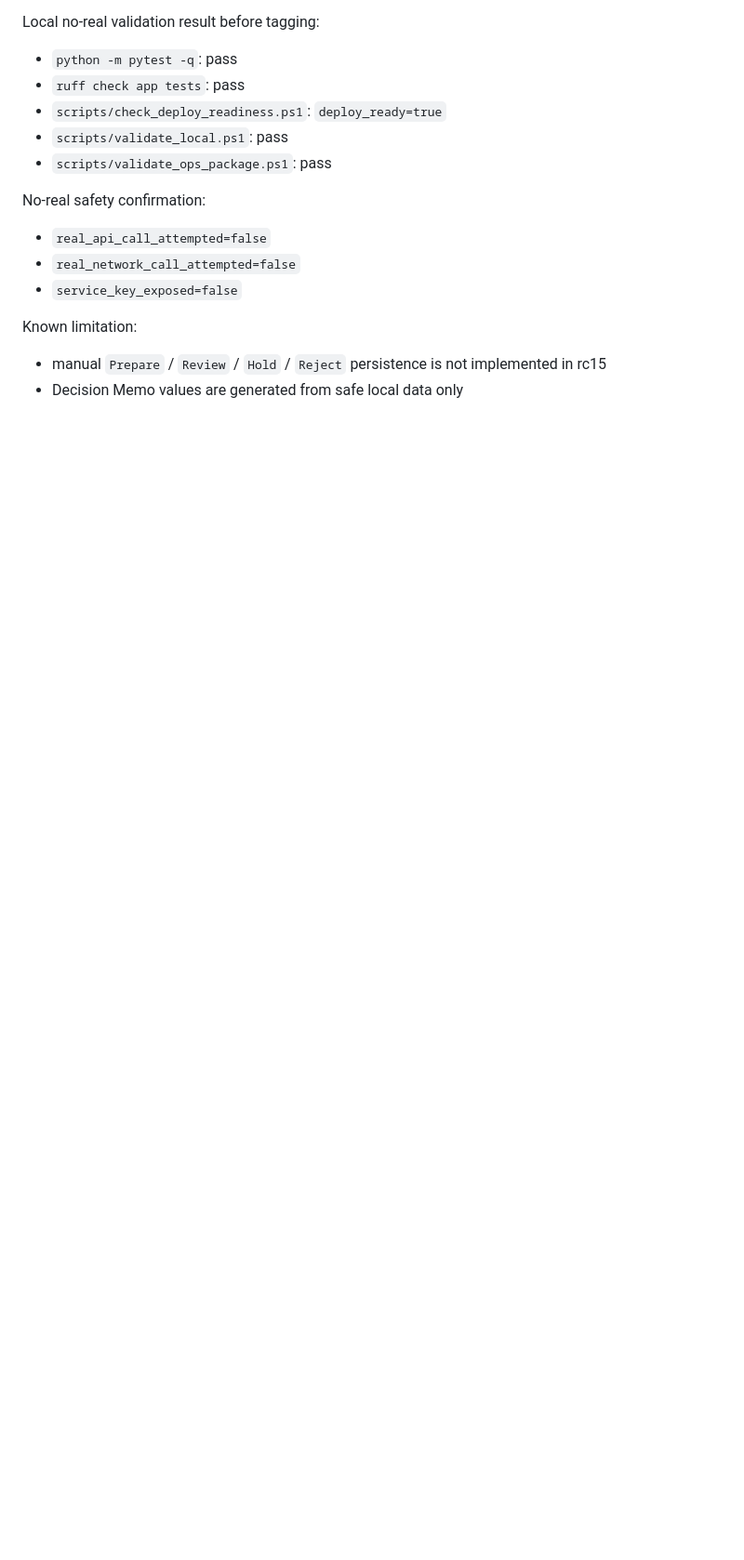
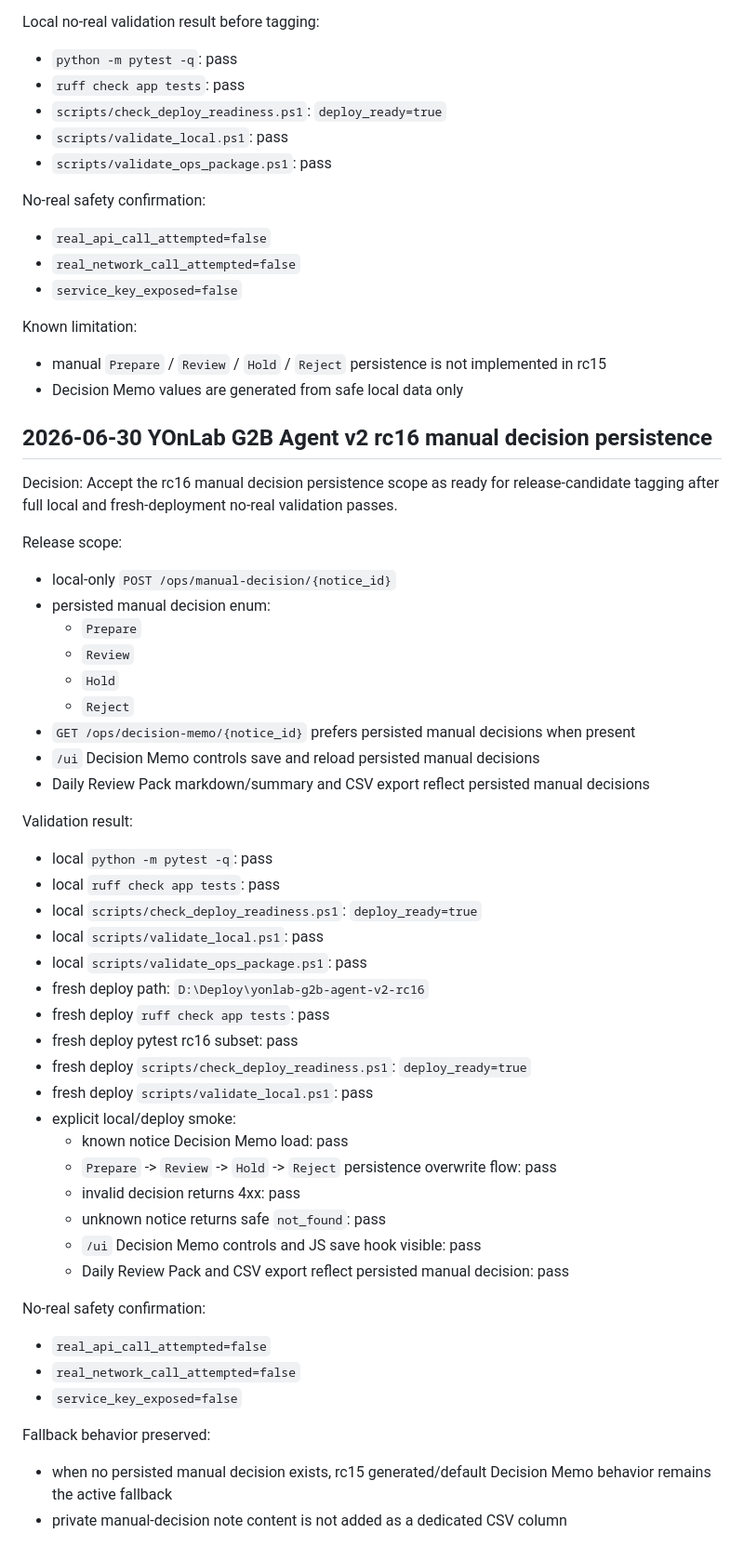
Before and after one commit to yubi-lee/yonlab-g2b-agent-v2, a Markdown page: docs/99_DECISION_LOG.md, the part around the change. Shown at 93% size. GitHub-like rendering; blank space fills up the shorter version.

Commit message:
docs: record rc16 manual decision persistence validation

```diff
--- a/docs/99_DECISION_LOG.md
+++ b/docs/99_DECISION_LOG.md
@@ -488,3 +488,52 @@ Known limitation:
 
 - manual `Prepare` / `Review` / `Hold` / `Reject` persistence is not implemented in rc15
 - Decision Memo values are generated from safe local data only
+
+## 2026-06-30 YOnLab G2B Agent v2 rc16 manual decision persistence
+
+Decision: Accept the rc16 manual decision persistence scope as ready for release-candidate
+tagging after full local and fresh-deployment no-real validation passes.
+
+Release scope:
+
+- local-only `POST /ops/manual-decision/{notice_id}`
+- persisted manual decision enum:
+  - `Prepare`
+  - `Review`
+  - `Hold`
+  - `Reject`
+- `GET /ops/decision-memo/{notice_id}` prefers persisted manual decisions when present
+- `/ui` Decision Memo controls save and reload persisted manual decisions
+- Daily Review Pack markdown/summary and CSV export reflect persisted manual decisions
+
+Validation result:
+
+- local `python -m pytest -q`: pass
+- local `ruff check app tests`: pass
+- local `scripts/check_deploy_readiness.ps1`: `deploy_ready=true`
+- local `scripts/validate_local.ps1`: pass
+- local `scripts/validate_ops_package.ps1`: pass
+- fresh deploy path: `D:\Deploy\yonlab-g2b-agent-v2-rc16`
+- fresh deploy `ruff check app tests`: pass
+- fresh deploy pytest rc16 subset: pass
+- fresh deploy `scripts/check_deploy_readiness.ps1`: `deploy_ready=true`
+- fresh deploy `scripts/validate_local.ps1`: pass
+- explicit local/deploy smoke:
+  - known notice Decision Memo load: pass
+  - `Prepare` -> `Review` -> `Hold` -> `Reject` persistence overwrite flow: pass
+  - invalid decision returns 4xx: pass
+  - unknown notice returns safe `not_found`: pass
+  - `/ui` Decision Memo controls and JS save hook visible: pass
+  - Daily Review Pack and CSV export reflect persisted manual decision: pass
+
+No-real safety confirmation:
+
+- `real_api_call_attempted=false`
+- `real_network_call_attempted=false`
+- `service_key_exposed=false`
+
+Fallback behavior preserved:
+
+- when no persisted manual decision exists, rc15 generated/default Decision Memo behavior
+  remains the active fallback
+- private manual-decision note content is not added as a dedicated CSV column
```
